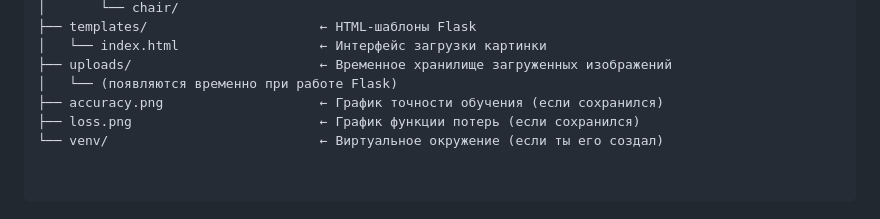
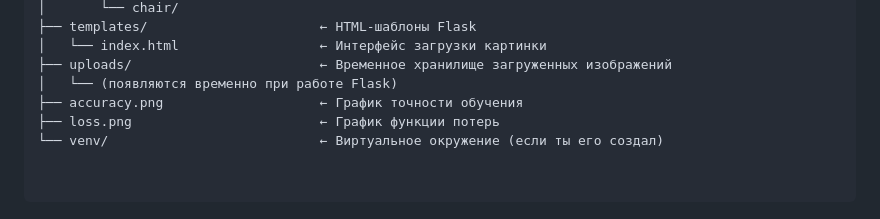
Before and after one commit to darcover/Summer-practice, a Markdown page: README.md, the part around the change. Rendered like a GitHub page.

```diff
--- a/README.md
+++ b/README.md
@@ -38,8 +38,8 @@ AI/
 │   └── index.html                  ← Интерфейс загрузки картинки
 ├── uploads/                        ← Временное хранилище загруженных изображений
 │   └── (появляются временно при работе Flask)
-├── accuracy.png                    ← График точности обучения (если сохранился)
-├── loss.png                        ← График функции потерь (если сохранился)
+├── accuracy.png                    ← График точности обучения
+├── loss.png                        ← График функции потерь
 └── venv/                           ← Виртуальное окружение (если ты его создал)
 
 
```
